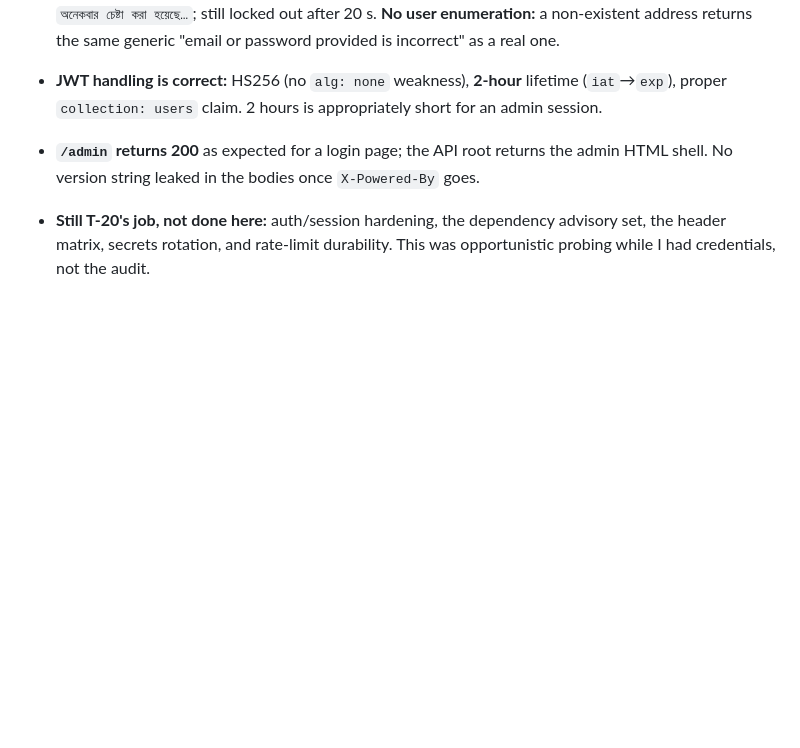
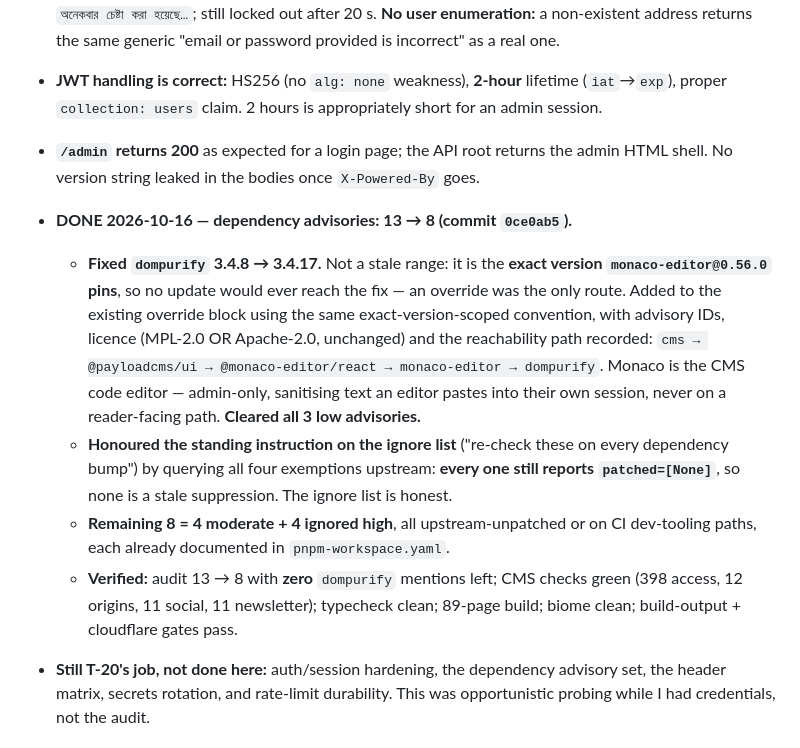
Before and after one commit to Aperio-Studios-Private/shikkha24, a Markdown page: .sps/tasks.md, the part around the change. Rendered like a GitHub page; blank space fills up the shorter version.

Commit message:
docs(sps): T-20 pre-work — dependency advisories 13 -> 8 via the dompurify override, and all four ignore-list exemptions re-verified as still unpatched upstream

```diff
--- a/.sps/tasks.md
+++ b/.sps/tasks.md
@@ -407,6 +407,25 @@ not know about it.
   an admin session.
 - **`/admin` returns 200** as expected for a login page; the API root returns the
   admin HTML shell. No version string leaked in the bodies once `X-Powered-By` goes.
+- **DONE 2026-10-16 — dependency advisories: 13 → 8 (commit `0ce0ab5`).**
+  - **Fixed `dompurify` 3.4.8 → 3.4.17.** Not a stale range: it is the **exact
+    version `monaco-editor@0.56.0` pins**, so no update would ever reach the fix —
+    an override was the only route. Added to the existing override block using the
+    same exact-version-scoped convention, with advisory IDs, licence
+    (MPL-2.0 OR Apache-2.0, unchanged) and the reachability path recorded:
+    `cms → @payloadcms/ui → @monaco-editor/react → monaco-editor → dompurify`.
+    Monaco is the CMS code editor — admin-only, sanitising text an editor pastes
+    into their own session, never on a reader-facing path. **Cleared all 3 low
+    advisories.**
+  - **Honoured the standing instruction on the ignore list** ("re-check these on
+    every dependency bump") by querying all four exemptions upstream: **every one
+    still reports `patched=[None]`**, so none is a stale suppression. The ignore
+    list is honest.
+  - **Remaining 8 = 4 moderate + 4 ignored high**, all upstream-unpatched or on CI
+    dev-tooling paths, each already documented in `pnpm-workspace.yaml`.
+  - **Verified:** audit 13 → 8 with **zero** `dompurify` mentions left; CMS checks
+    green (398 access, 12 origins, 11 social, 11 newsletter); typecheck clean;
+    89-page build; biome clean; build-output + cloudflare gates pass.
 - **Still T-20's job, not done here:** auth/session hardening, the dependency
   advisory set, the header matrix, secrets rotation, and rate-limit durability. This
   was opportunistic probing while I had credentials, not the audit.
```
